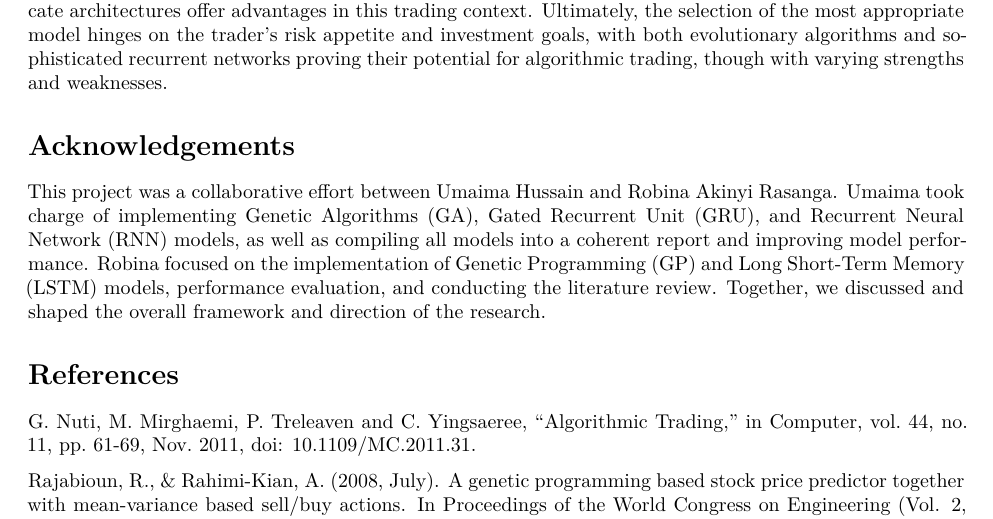
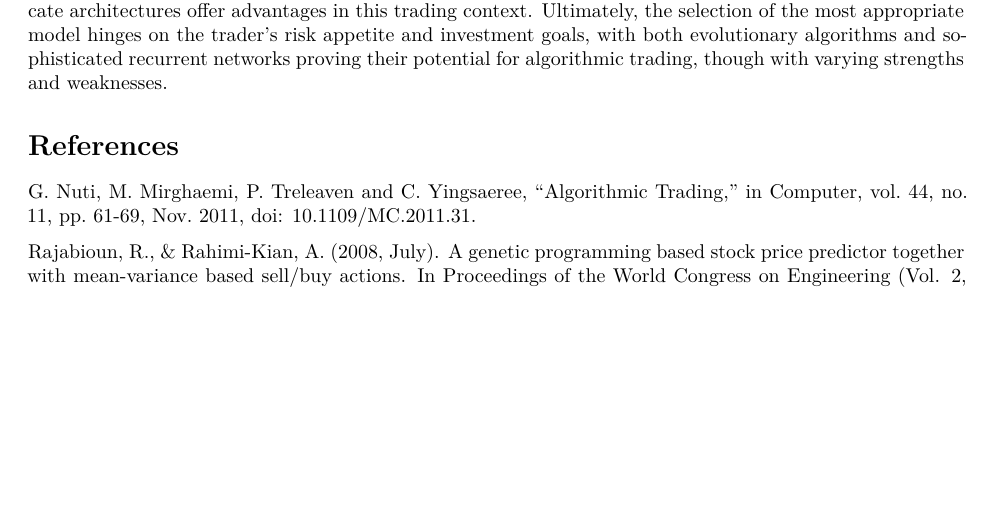
Before and after one commit to robina99/Algorithmic-Trading, an R Markdown document (Algorithmic Trading.Rmd): part of page 11 of 11, cut so that both start at the same text, the shorter picture padded with empty space. Rendered offline with R 4.5, knitr and Pandoc, then LaTeX, with nearby package versions; some code elsewhere in the file could not run offline.

Commit message:
Update Algorithmic Trading.Rmd

```diff
--- a/Algorithmic Trading.Rmd
+++ b/Algorithmic Trading.Rmd
@@ -677,8 +677,6 @@ These limitations highlight potential avenues for future research to enhance the
 The examination of various algorithmic trading models reveals unique performance attributes for each method. The Genetic Algorithm (GA) shows a strong ability to optimize the weights of technical indicators, resulting in a trading strategy that yields the highest final portfolio value, but with some volatility. Although Genetic Programming (GP) emphasizes the predictive ability of simple lagged price values—specifically, the previous day’s closing price—it faces challenges in delivering consistent returns, highlighting its limitations in capturing more complex market behaviors. The Long Short-Term Memory (LSTM) network, an advanced type of recurrent neural network, presents significant volatility but also achieves a robust final portfolio value, indicating its capability to realize substantial gains at a higher risk. The Gated Recurrent Unit (GRU) model largely reflects the performance of the LSTM, exhibiting comparable volatility and a strong final portfolio value, thus highlighting the effectiveness of gated recurrent architectures for this purpose. In comparison, the Vanilla Recurrent Neural Network (RNN), which is the simplest version of recurrent networks, shows moderate volatility and a lower final portfolio value relative to LSTM and GRU, suggesting that more intricate architectures offer advantages in this trading context. Ultimately, the selection of the most appropriate model hinges on the trader's risk appetite and investment goals, with both evolutionary algorithms and sophisticated recurrent networks proving their potential for algorithmic trading, though with varying strengths and weaknesses.
 
 
-# Acknowledgements
-This project was a collaborative effort between Umaima Hussain and Robina Akinyi Rasanga. Umaima took charge of implementing Genetic Algorithms (GA), Gated Recurrent Unit (GRU), and Recurrent Neural Network (RNN) models, as well as compiling all models into a coherent report and improving model performance. Robina focused on the implementation of Genetic Programming (GP) and Long Short-Term Memory (LSTM) models, performance evaluation, and conducting the literature review. Together, we discussed and shaped the overall framework and direction of the research.
 
 # References
 
```
